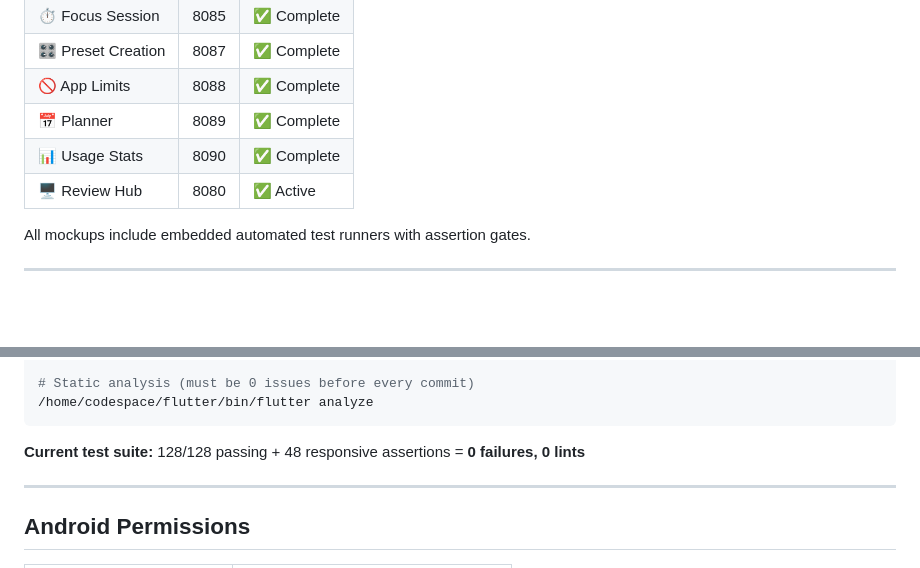
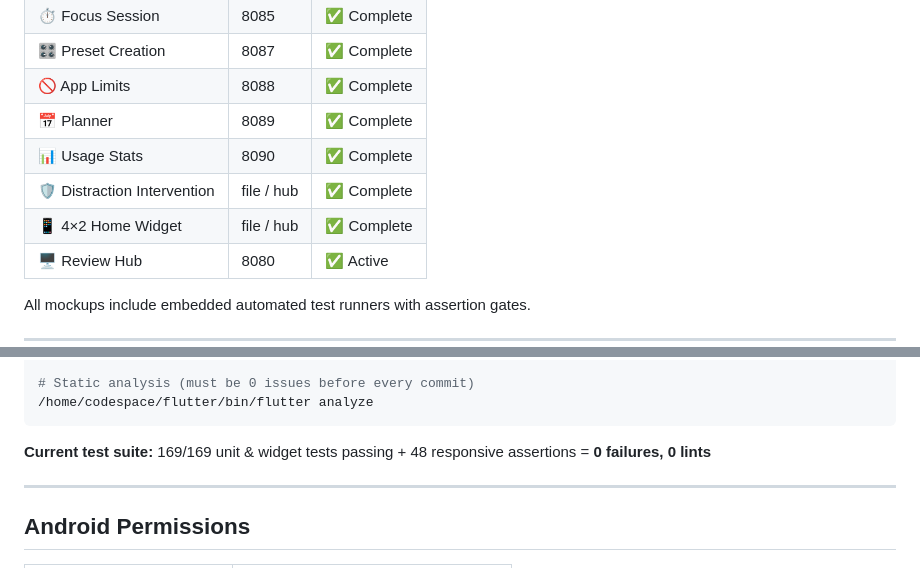
Before and after one commit to Arid-P/The_Flux, a Markdown page: README.md, 2 parts joined by grey strips. Drawn GitHub-style; blank space fills up the shorter version.

````diff
--- a/README.md
+++ b/README.md
@@ -195,6 +195,8 @@ High-fidelity HTML/Tailwind prototypes serve as the visual spec for every screen
 | 🚫 App Limits | 8088 | ✅ Complete |
 | 📅 Planner | 8089 | ✅ Complete |
 | 📊 Usage Stats | 8090 | ✅ Complete |
+| 🛡️ Distraction Intervention | file / hub | ✅ Complete |
+| 📱 4×2 Home Widget | file / hub | ✅ Complete |
 | 🖥️ Review Hub | 8080 | ✅ Active |
 
 All mockups include embedded automated test runners with assertion gates.
@@ -216,7 +218,7 @@ cd fluxfoxus
 /home/codespace/flutter/bin/flutter analyze
 ```
 
-**Current test suite:** 128/128 passing + 48 responsive assertions = **0 failures, 0 lints**
+**Current test suite:** 169/169 unit & widget tests passing + 48 responsive assertions = **0 failures, 0 lints**
 
 ---
 
````
